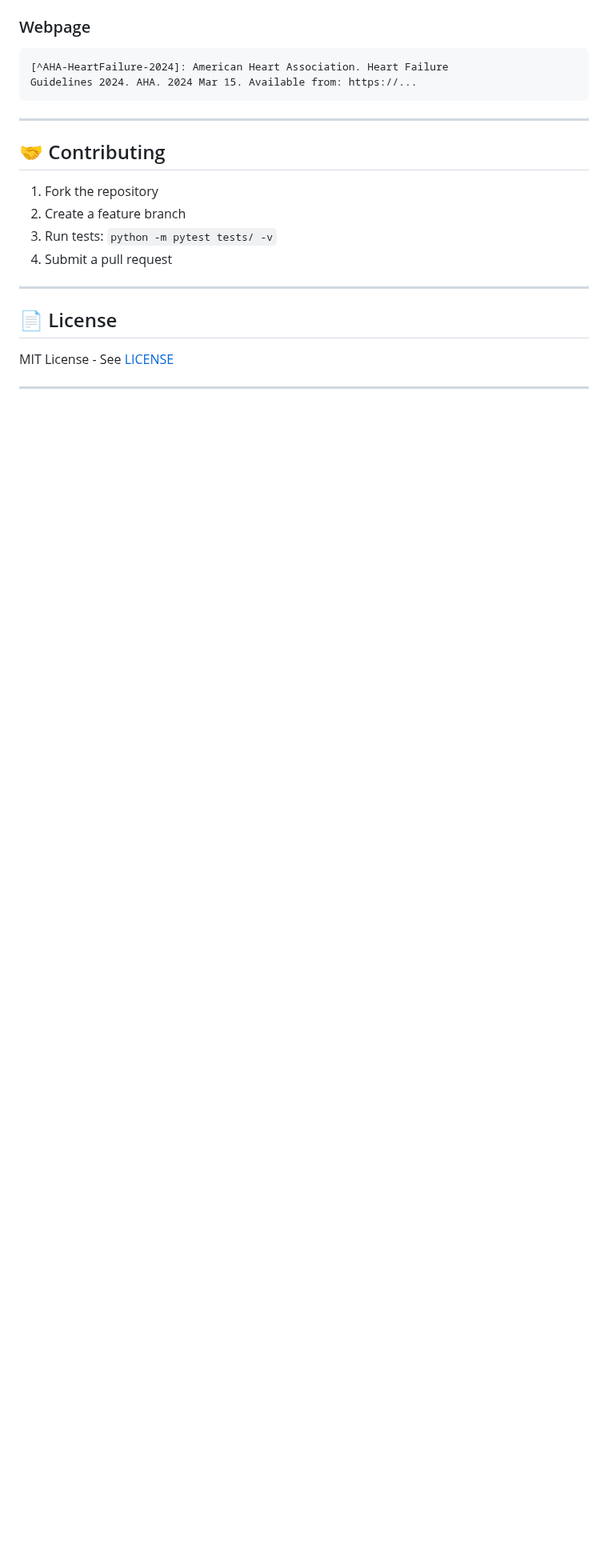
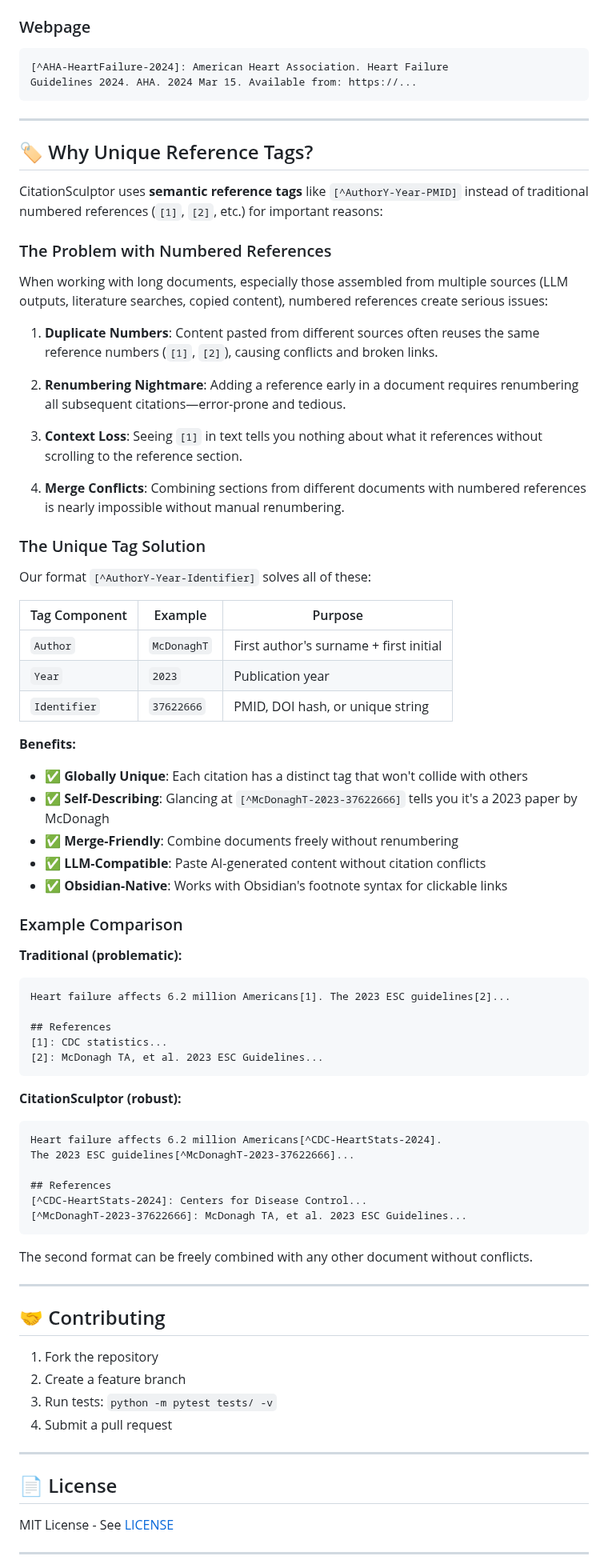
Before and after one commit to shah0006/CitationSculptor, a Markdown page: README.md, the part around the change. Shown at 80% size. Rendered like a GitHub page; blank space fills up the shorter version.

Commit message:
docs: Explain rationale for unique semantic reference tags
Add 'Why Unique Reference Tags?' section to README explaining:
- Problems with traditional numbered references (duplicates, renumbering, merge conflicts)
- Benefits of semantic [^Author-Year-ID] format
- Self-describing tags, global uniqueness, LLM compatibility
- Side-by-side comparison example

````diff
--- a/README.md
+++ b/README.md
@@ -414,6 +414,65 @@ Guidelines 2024. AHA. 2024 Mar 15. Available from: https://...
 
 ---
 
+## 🏷️ Why Unique Reference Tags?
+
+CitationSculptor uses **semantic reference tags** like `[^AuthorY-Year-PMID]` instead of traditional numbered references (`[1]`, `[2]`, etc.) for important reasons:
+
+### The Problem with Numbered References
+
+When working with long documents, especially those assembled from multiple sources (LLM outputs, literature searches, copied content), numbered references create serious issues:
+
+1. **Duplicate Numbers**: Content pasted from different sources often reuses the same reference numbers (`[1]`, `[2]`), causing conflicts and broken links.
+
+2. **Renumbering Nightmare**: Adding a reference early in a document requires renumbering all subsequent citations—error-prone and tedious.
+
+3. **Context Loss**: Seeing `[1]` in text tells you nothing about what it references without scrolling to the reference section.
+
+4. **Merge Conflicts**: Combining sections from different documents with numbered references is nearly impossible without manual renumbering.
+
+### The Unique Tag Solution
+
+Our format `[^AuthorY-Year-Identifier]` solves all of these:
+
+| Tag Component | Example | Purpose |
+|---------------|---------|---------|
+| `Author` | `McDonaghT` | First author's surname + first initial |
+| `Year` | `2023` | Publication year |
+| `Identifier` | `37622666` | PMID, DOI hash, or unique string |
+
+**Benefits:**
+
+- ✅ **Globally Unique**: Each citation has a distinct tag that won't collide with others
+- ✅ **Self-Describing**: Glancing at `[^McDonaghT-2023-37622666]` tells you it's a 2023 paper by McDonagh
+- ✅ **Merge-Friendly**: Combine documents freely without renumbering
+- ✅ **LLM-Compatible**: Paste AI-generated content without citation conflicts
+- ✅ **Obsidian-Native**: Works with Obsidian's footnote syntax for clickable links
+
+### Example Comparison
+
+**Traditional (problematic):**
+```markdown
+Heart failure affects 6.2 million Americans[1]. The 2023 ESC guidelines[2]...
+
+## References
+[1]: CDC statistics...
+[2]: McDonagh TA, et al. 2023 ESC Guidelines...
+```
+
+**CitationSculptor (robust):**
+```markdown
+Heart failure affects 6.2 million Americans[^CDC-HeartStats-2024].
+The 2023 ESC guidelines[^McDonaghT-2023-37622666]...
+
+## References
+[^CDC-HeartStats-2024]: Centers for Disease Control...
+[^McDonaghT-2023-37622666]: McDonagh TA, et al. 2023 ESC Guidelines...
+```
+
+The second format can be freely combined with any other document without conflicts.
+
+---
+
 ## 🤝 Contributing
 
 1. Fork the repository
````
